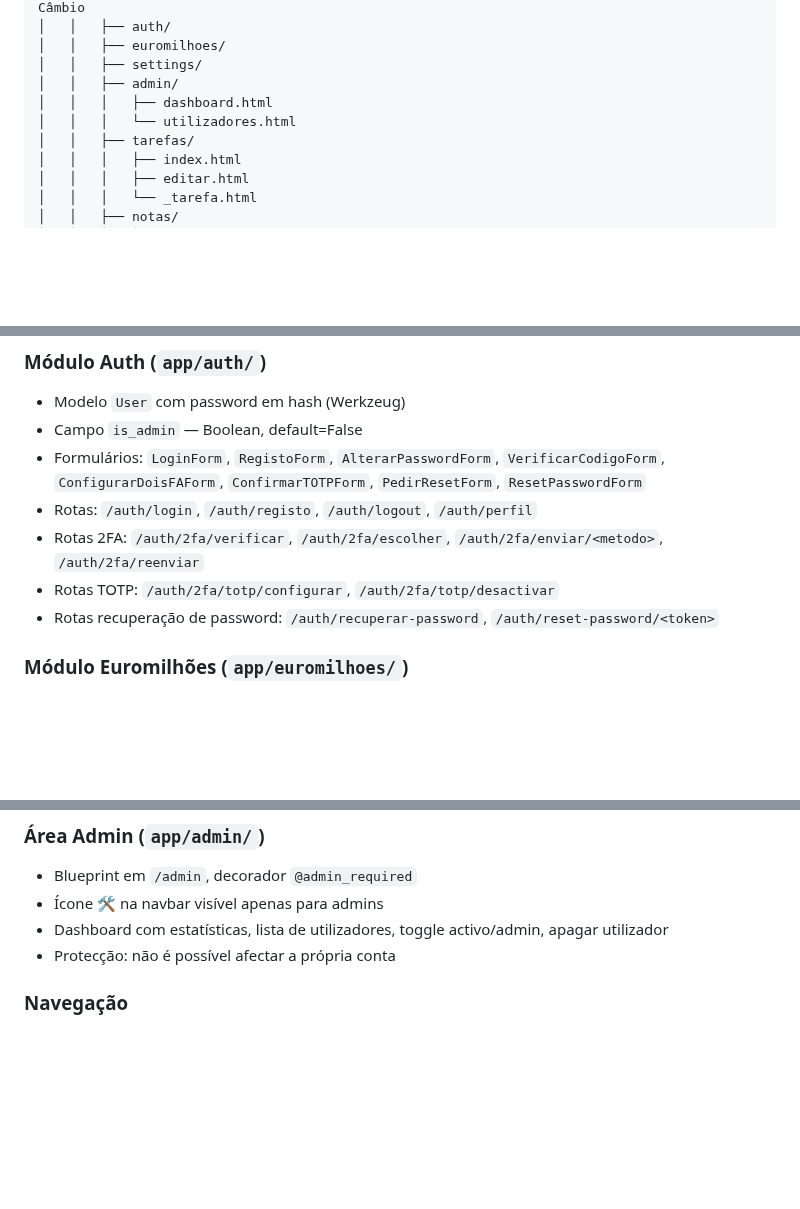
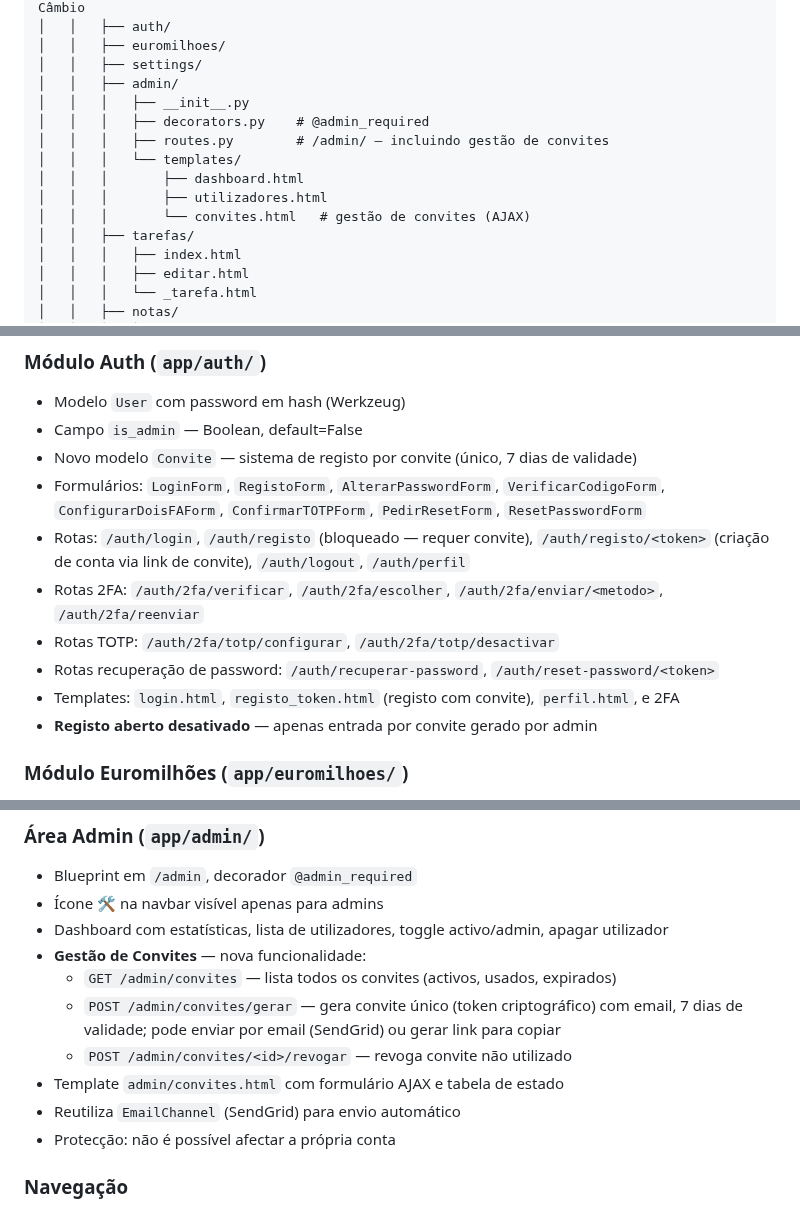
Before and after one commit to felipejn/pipe-app, a Markdown page: Estado_Atual.md, 3 parts joined by grey strips. GitHub-like rendering; blank space fills up the shorter version.

Commit message:
docs: Atualizar Estado_Atual.md até implementação de convites.

```diff
--- a/Estado_Atual.md
+++ b/Estado_Atual.md
@@ -34,8 +34,13 @@ pipe-app/
 │   │   ├── euromilhoes/
 │   │   ├── settings/
 │   │   ├── admin/
-│   │   │   ├── dashboard.html
-│   │   │   └── utilizadores.html
+│   │   │   ├── __init__.py
+│   │   │   ├── decorators.py    # @admin_required
+│   │   │   ├── routes.py        # /admin/ — incluindo gestão de convites
+│   │   │   └── templates/
+│   │   │       ├── dashboard.html
+│   │   │       ├── utilizadores.html
+│   │   │       └── convites.html   # gestão de convites (AJAX)
 │   │   ├── tarefas/
 │   │   │   ├── index.html
 │   │   │   ├── editar.html
@@ -115,11 +120,14 @@ pipe-app/
 ### Módulo Auth (`app/auth/`)
 - Modelo `User` com password em hash (Werkzeug)
 - Campo `is_admin` — Boolean, default=False
+- Novo modelo `Convite` — sistema de registo por convite (único, 7 dias de validade)
 - Formulários: `LoginForm`, `RegistoForm`, `AlterarPasswordForm`, `VerificarCodigoForm`, `ConfigurarDoisFAForm`, `ConfirmarTOTPForm`, `PedirResetForm`, `ResetPasswordForm`
-- Rotas: `/auth/login`, `/auth/registo`, `/auth/logout`, `/auth/perfil`
+- Rotas: `/auth/login`, `/auth/registo` (bloqueado — requer convite), `/auth/registo/<token>` (criação de conta via link de convite), `/auth/logout`, `/auth/perfil`
 - Rotas 2FA: `/auth/2fa/verificar`, `/auth/2fa/escolher`, `/auth/2fa/enviar/<metodo>`, `/auth/2fa/reenviar`
 - Rotas TOTP: `/auth/2fa/totp/configurar`, `/auth/2fa/totp/desactivar`
 - Rotas recuperação de password: `/auth/recuperar-password`, `/auth/reset-password/<token>`
+- Templates: `login.html`, `registo_token.html` (registo com convite), `perfil.html`, e 2FA
+- **Registo aberto desativado** — apenas entrada por convite gerado por admin
 
 ### Módulo Euromilhões (`app/euromilhoes/`)
 - Modelo `Jogo` (SQLite)
@@ -227,6 +235,12 @@ pipe-app/
 - Blueprint em `/admin`, decorador `@admin_required`
 - Ícone 🛠️ na navbar visível apenas para admins
 - Dashboard com estatísticas, lista de utilizadores, toggle activo/admin, apagar utilizador
+- **Gestão de Convites** — nova funcionalidade:
+  - `GET /admin/convites` — lista todos os convites (activos, usados, expirados)
+  - `POST /admin/convites/gerar` — gera convite único (token criptográfico) com email, 7 dias de validade; pode enviar por email (SendGrid) ou gerar link para copiar
+  - `POST /admin/convites/<id>/revogar` — revoga convite não utilizado
+- Template `admin/convites.html` com formulário AJAX e tabela de estado
+- Reutiliza `EmailChannel` (SendGrid) para envio automático
 - Protecção: não é possível afectar a própria conta
 
 ### Navegação
```
Also changed, not shown: other parts of Estado_Atual.md (+3 -2 lines).
